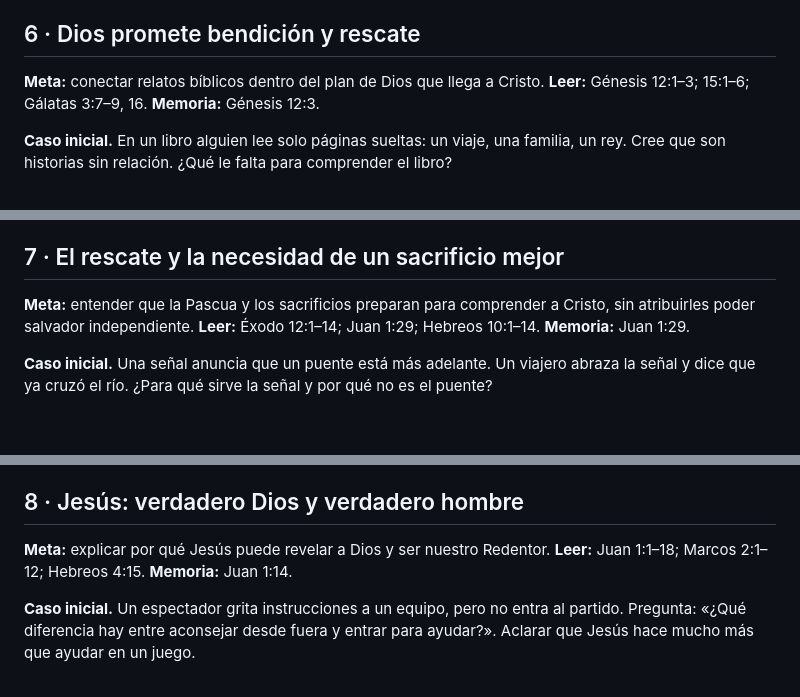
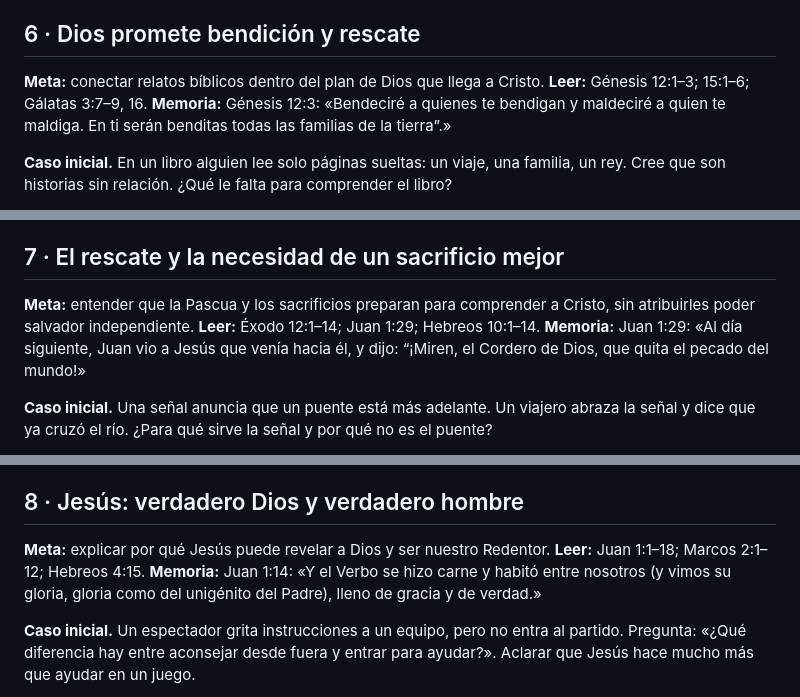
Before and after one commit to Juvejona1978/iglesia-rio-de-gracia, a Markdown page: contenido/curriculum/es.md, 3 parts joined by grey strips. Rendered like a GitHub page; blank space fills up the shorter version.

```diff
--- a/contenido/curriculum/es.md
+++ b/contenido/curriculum/es.md
@@ -126,7 +126,7 @@ Misericordia es compasión hacia quien está en necesidad; al hablar del culpabl
 
 ## 6 · Dios promete bendición y rescate
 
-**Meta:** conectar relatos bíblicos dentro del plan de Dios que llega a Cristo. **Leer:** Génesis 12:1–3; 15:1–6; Gálatas 3:7–9, 16. **Memoria:** Génesis 12:3.
+**Meta:** conectar relatos bíblicos dentro del plan de Dios que llega a Cristo. **Leer:** Génesis 12:1–3; 15:1–6; Gálatas 3:7–9, 16. **Memoria:** Génesis 12:3: «Bendeciré a quienes te bendigan y maldeciré a quien te maldiga. En ti serán benditas todas las familias de la tierra”.»
 
 **Caso inicial.** En un libro alguien lee solo páginas sueltas: un viaje, una familia, un rey. Cree que son historias sin relación. ¿Qué le falta para comprender el libro?
 
@@ -144,7 +144,7 @@ La historia continúa con Israel, el éxodo, la ley, el reino de David y los pro
 
 ## 7 · El rescate y la necesidad de un sacrificio mejor
 
-**Meta:** entender que la Pascua y los sacrificios preparan para comprender a Cristo, sin atribuirles poder salvador independiente. **Leer:** Éxodo 12:1–14; Juan 1:29; Hebreos 10:1–14. **Memoria:** Juan 1:29.
+**Meta:** entender que la Pascua y los sacrificios preparan para comprender a Cristo, sin atribuirles poder salvador independiente. **Leer:** Éxodo 12:1–14; Juan 1:29; Hebreos 10:1–14. **Memoria:** Juan 1:29: «Al día siguiente, Juan vio a Jesús que venía hacia él, y dijo: “¡Miren, el Cordero de Dios, que quita el pecado del mundo!»
 
 **Caso inicial.** Una señal anuncia que un puente está más adelante. Un viajero abraza la señal y dice que ya cruzó el río. ¿Para qué sirve la señal y por qué no es el puente?
 
@@ -162,7 +162,7 @@ Los sacrificios enseñaban la gravedad del pecado y la necesidad de acercarse a
 
 ## 8 · Jesús: verdadero Dios y verdadero hombre
 
-**Meta:** explicar por qué Jesús puede revelar a Dios y ser nuestro Redentor. **Leer:** Juan 1:1–18; Marcos 2:1–12; Hebreos 4:15. **Memoria:** Juan 1:14.
+**Meta:** explicar por qué Jesús puede revelar a Dios y ser nuestro Redentor. **Leer:** Juan 1:1–18; Marcos 2:1–12; Hebreos 4:15. **Memoria:** Juan 1:14: «Y el Verbo se hizo carne y habitó entre nosotros (y vimos su gloria, gloria como del unigénito del Padre), lleno de gracia y de verdad.»
 
 **Caso inicial.** Un espectador grita instrucciones a un equipo, pero no entra al partido. Pregunta: «¿Qué diferencia hay entre aconsejar desde fuera y entrar para ayudar?». Aclarar que Jesús hace mucho más que ayudar en un juego.
 
```
Also changed, not shown: other parts of contenido/curriculum/es.md (+11 -11 lines).
